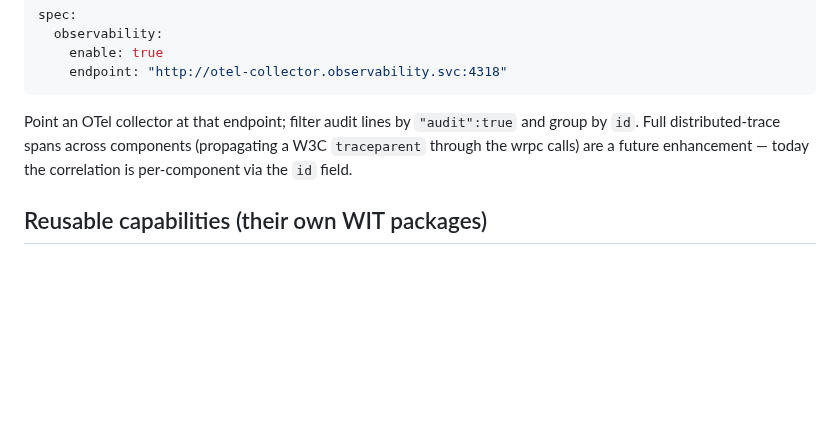
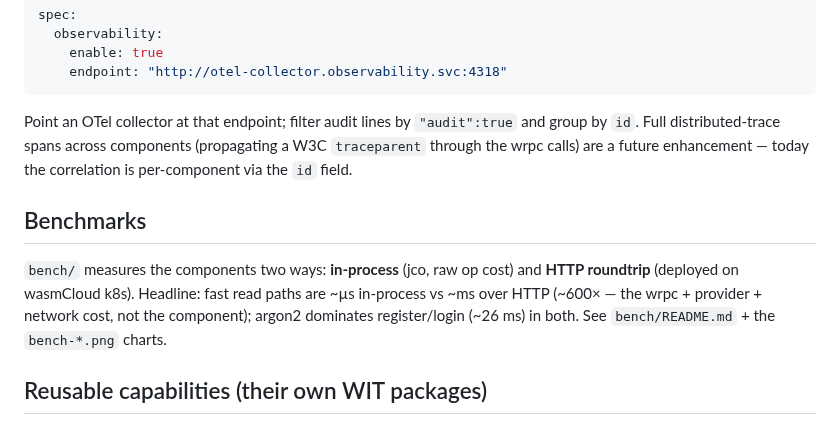
Before and after one commit to markkovari/holon, a Markdown page: README.md, the part around the change. Rendered like a GitHub page; blank space fills up the shorter version.

```diff
--- a/README.md
+++ b/README.md
@@ -187,6 +187,14 @@ and group by `id`. Full distributed-trace spans across components (propagating a
 W3C `traceparent` through the wrpc calls) are a future enhancement — today the
 correlation is per-component via the `id` field.
 
+## Benchmarks
+
+`bench/` measures the components two ways: **in-process** (jco, raw op cost) and
+**HTTP roundtrip** (deployed on wasmCloud k8s). Headline: fast read paths are
+~µs in-process vs ~ms over HTTP (~600× — the wrpc + provider + network cost, not
+the component); argon2 dominates register/login (~26 ms) in both. See
+`bench/README.md` + the `bench-*.png` charts.
+
 ## Reusable capabilities (their own WIT packages)
 
 Beyond auth, the repo ships generic, composable capability components — each its
```
Also changed, not shown: bench/README.md (added, +75 -0 lines), bench/bench-http.png (added), bench/bench-inproc.png (added), bench/bench-overhead.png (added), 12 other files.
